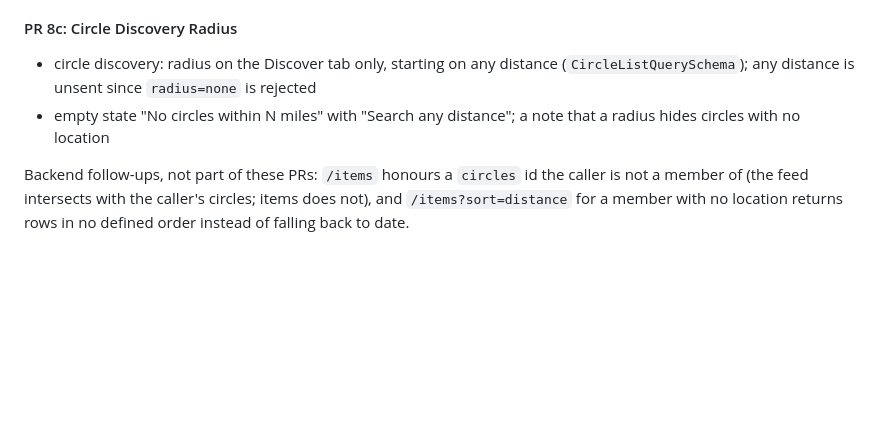
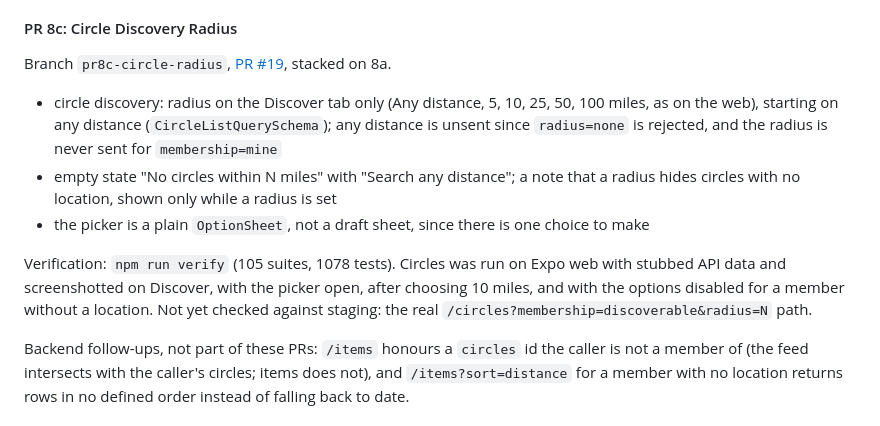
Before and after one commit to sfirke/meutch-mobile, a Markdown page: dev_docs/MOBILE_APP_PLAN.md, the part around the change. GitHub-like rendering; blank space fills up the shorter version.

Commit message:
Record what landed in PR 8c in the plan

```diff
--- a/dev_docs/MOBILE_APP_PLAN.md
+++ b/dev_docs/MOBILE_APP_PLAN.md
@@ -141,8 +141,13 @@ Verification: `npm run verify` (105 suites, 1065 tests). Browse was run on Expo
 
 #### PR 8c: Circle Discovery Radius
 
-- circle discovery: radius on the Discover tab only, starting on any distance (`CircleListQuerySchema`); any distance is unsent since `radius=none` is rejected
-- empty state "No circles within N miles" with "Search any distance"; a note that a radius hides circles with no location
+Branch `pr8c-circle-radius`, [PR #19](https://github.com/sfirke/meutch-mobile/pull/19), stacked on 8a.
+
+- circle discovery: radius on the Discover tab only (Any distance, 5, 10, 25, 50, 100 miles, as on the web), starting on any distance (`CircleListQuerySchema`); any distance is unsent since `radius=none` is rejected, and the radius is never sent for `membership=mine`
+- empty state "No circles within N miles" with "Search any distance"; a note that a radius hides circles with no location, shown only while a radius is set
+- the picker is a plain `OptionSheet`, not a draft sheet, since there is one choice to make
+
+Verification: `npm run verify` (105 suites, 1078 tests). Circles was run on Expo web with stubbed API data and screenshotted on Discover, with the picker open, after choosing 10 miles, and with the options disabled for a member without a location. Not yet checked against staging: the real `/circles?membership=discoverable&radius=N` path.
 
 Backend follow-ups, not part of these PRs: `/items` honours a `circles` id the caller is not a member of (the feed intersects with the caller's circles; items does not), and `/items?sort=distance` for a member with no location returns rows in no defined order instead of falling back to date.
 
```
